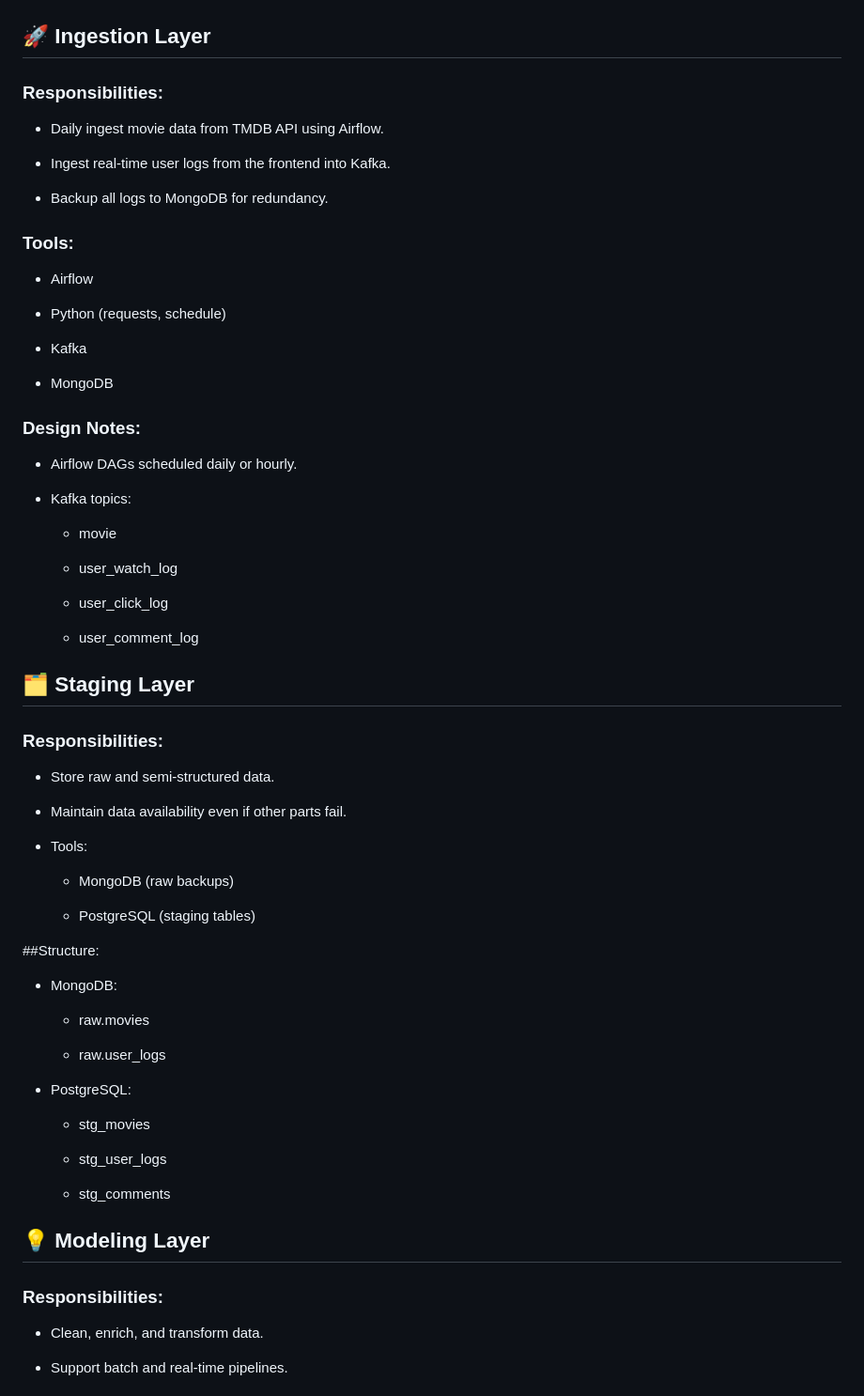
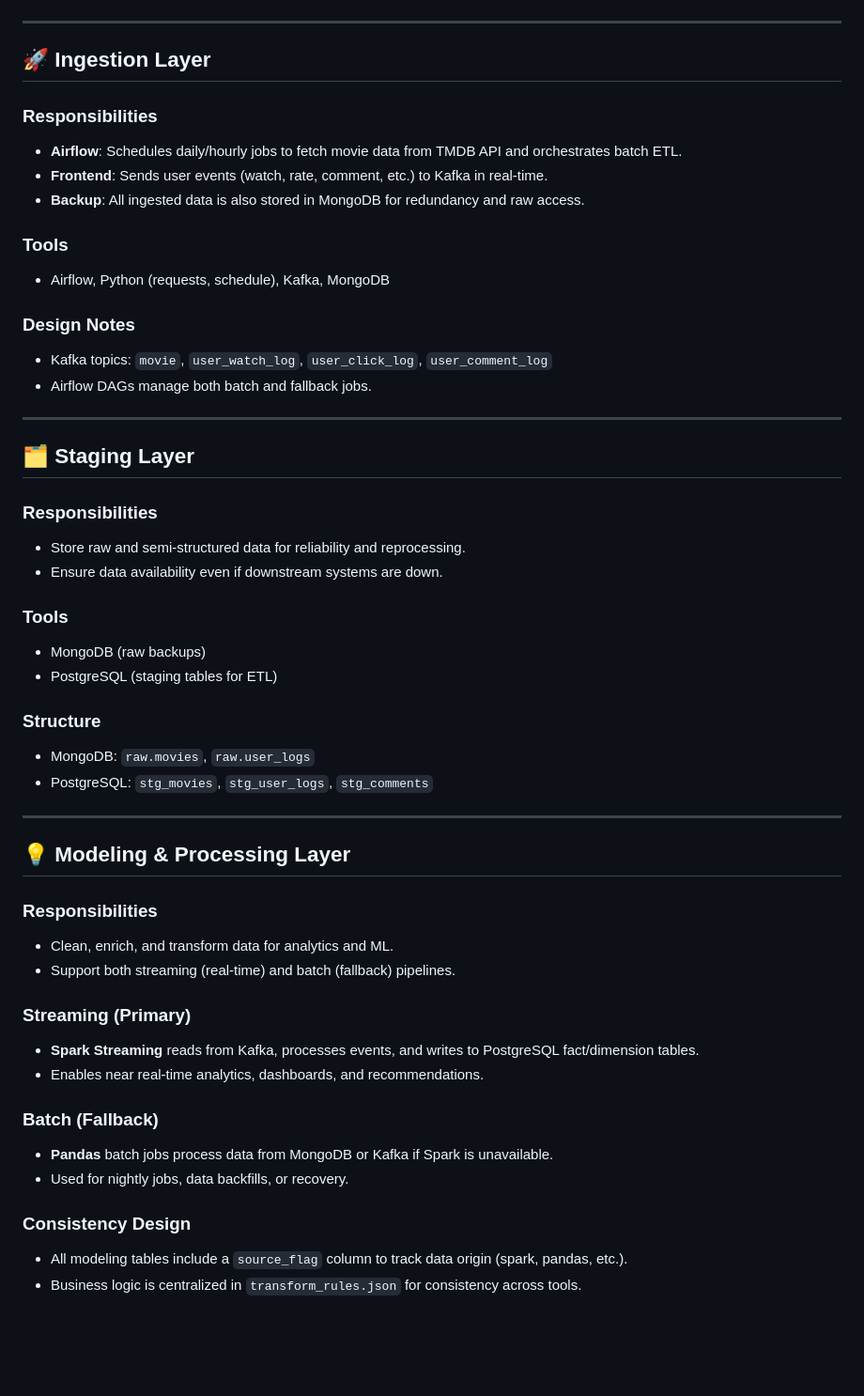
Before and after one commit to NguyenTien204/Movie-reviews-web, a Markdown page: Data_Pipeline/docs/Design.md, the part around the change printed below. Shown: that part at 94% size. GitHub-like rendering; blank space fills up the shorter version.

````diff
--- a/Data_Pipeline/docs/Design.md
+++ b/Data_Pipeline/docs/Design.md
@@ -33,72 +81,65 @@ flowchart TD
   B --> I[Pandas Batch Processor (Fallback)]
 ```
 
+---
+
 ## 🚀 Ingestion Layer
-### Responsibilities:
 
-- Daily ingest movie data from TMDB API using Airflow.
+### Responsibilities
 
-- Ingest real-time user logs from the frontend into Kafka.
+- **Airflow**: Schedules daily/hourly jobs to fetch movie data from TMDB API and orchestrates batch ETL.
+- **Frontend**: Sends user events (watch, rate, comment, etc.) to Kafka in real-time.
+- **Backup**: All ingested data is also stored in MongoDB for redundancy and raw access.
 
-- Backup all logs to MongoDB for redundancy.
+### Tools
 
-### Tools:
+- Airflow, Python (requests, schedule), Kafka, MongoDB
 
-- Airflow
+### Design Notes
 
-- Python (requests, schedule)
+- Kafka topics: `movie`, `user_watch_log`, `user_click_log`, `user_comment_log`
+- Airflow DAGs manage both batch and fallback jobs.
 
-- Kafka
-
-- MongoDB
-
-### Design Notes:
-
-- Airflow DAGs scheduled daily or hourly.
-
-- Kafka topics:
-
-    - movie
-
-    - user_watch_log
-
-    - user_click_log
-
-    - user_comment_log
+---
 
 ## 🗂 Staging Layer
-### Responsibilities:
 
-- Store raw and semi-structured data.
+### Responsibilities
 
-- Maintain data availability even if other parts fail.
+- Store raw and semi-structured data for reliability and reprocessing.
+- Ensure data availability even if downstream systems are down.
 
-- Tools:
+### Tools
 
-    - MongoDB (raw backups)
+- MongoDB (raw backups)
+- PostgreSQL (staging tables for ETL)
 
-    - PostgreSQL (staging tables)
+### Structure
 
-##Structure:
+- MongoDB: `raw.movies`, `raw.user_logs`
+- PostgreSQL: `stg_movies`, `stg_user_logs`, `stg_comments`
 
-- MongoDB:
+---
 
-    - raw.movies
+## 💡 Modeling & Processing Layer
 
-    - raw.user_logs
+### Responsibilities
 
-- PostgreSQL:
+- Clean, enrich, and transform data for analytics and ML.
+- Support both streaming (real-time) and batch (fallback) pipelines.
 
-    - stg_movies
+### Streaming (Primary)
 
-    - stg_user_logs
+- **Spark Streaming** reads from Kafka, processes events, and writes to PostgreSQL fact/dimension tables.
+- Enables near real-time analytics, dashboards, and recommendations.
 
-    - stg_comments
+### Batch (Fallback)
 
-## 💡 Modeling Layer
-### Responsibilities:
+- **Pandas** batch jobs process data from MongoDB or Kafka if Spark is unavailable.
+- Used for nightly jobs, data backfills, or recovery.
 
-- Clean, enrich, and transform data.
+### Consistency Design
 
-- Support batch and real-time pipelines.
+- All modeling tables include a `source_flag` column to track data origin (spark, pandas, etc.).
+- Business logic is centralized in `transform_rules.json` for consistency across tools.
 
````
Also changed, not shown: other parts of Data_Pipeline/docs/Design.md (+103 -61 lines), 1 other file.
